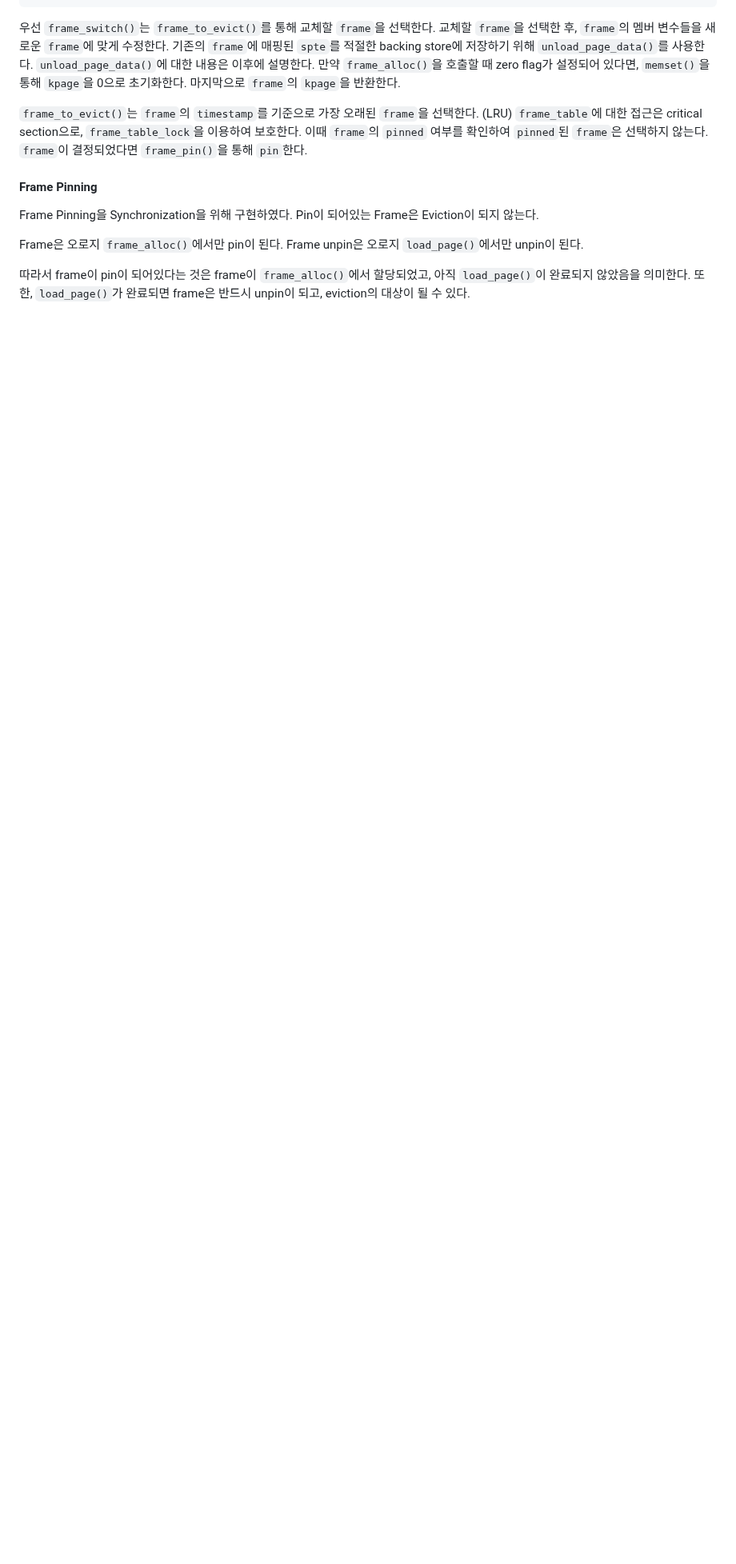
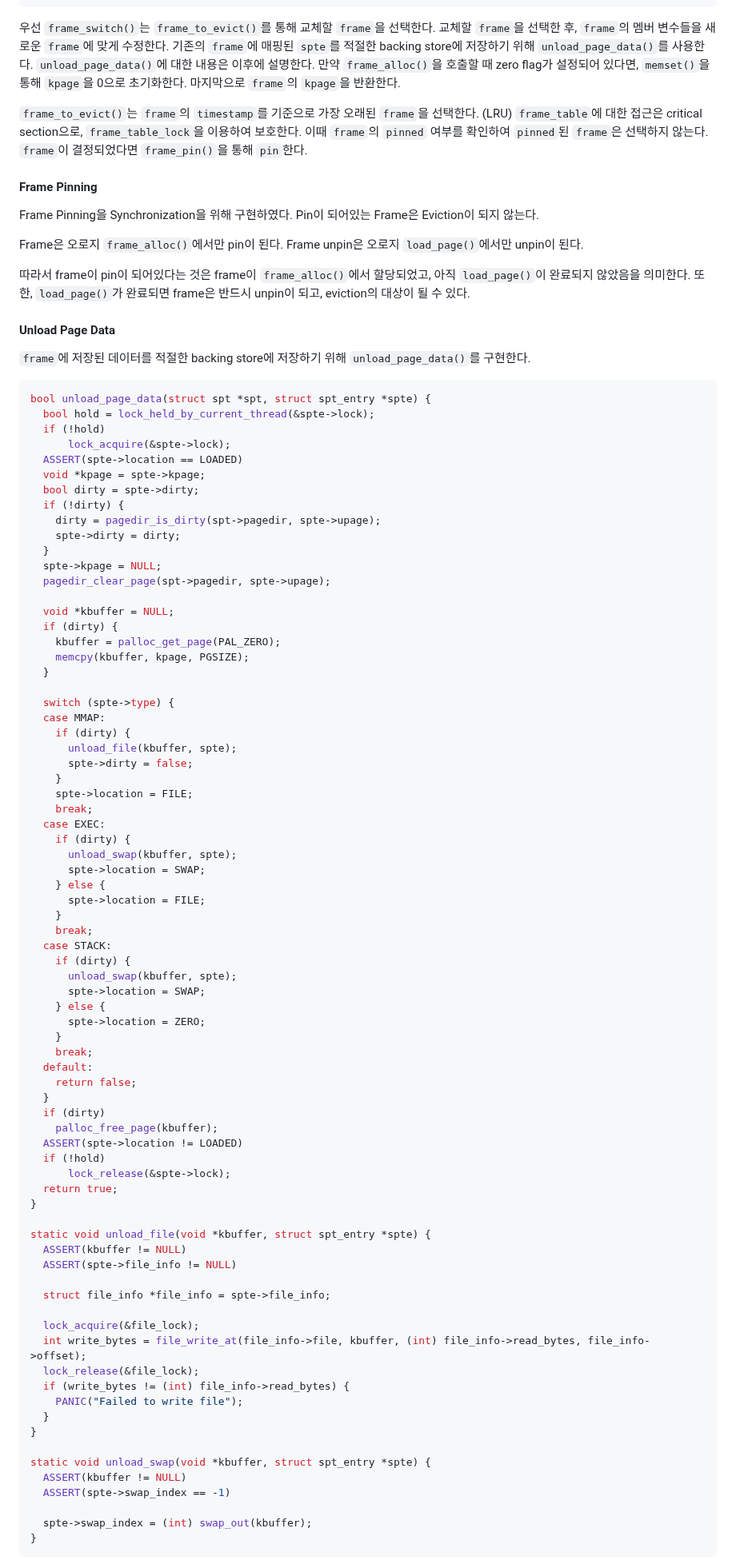
Before and after one commit to happyhappy-jun/CSED312-pintos, a Markdown page: docs/p3/p3_final_report.md, the part around one of its changes. Shown at 80% size. Rendered like a GitHub page; blank space fills up the shorter version.

Commit message:
docs(final): frame table에 unload_page_data 추가

````diff
--- a/docs/p3/p3_final_report.md
+++ b/docs/p3/p3_final_report.md
@@ -210,3 +210,86 @@ Frame unpin은 오로지 `load_page()`에서만 unpin이 된다.
 
 따라서 frame이 pin이 되어있다는 것은 frame이 `frame_alloc()`에서 할당되었고, 아직 `load_page()`이 완료되지 않았음을 의미한다.
 또한, `load_page()`가 완료되면 frame은 반드시 unpin이 되고, eviction의 대상이 될 수 있다.
+
+#### Unload Page Data
+
+`frame`에 저장된 데이터를 적절한 backing store에 저장하기 위해 `unload_page_data()`를 구현한다.
+
+```c
+bool unload_page_data(struct spt *spt, struct spt_entry *spte) {
+  bool hold = lock_held_by_current_thread(&spte->lock);
+  if (!hold)
+      lock_acquire(&spte->lock);
+  ASSERT(spte->location == LOADED)
+  void *kpage = spte->kpage;
+  bool dirty = spte->dirty;
+  if (!dirty) {
+    dirty = pagedir_is_dirty(spt->pagedir, spte->upage);
+    spte->dirty = dirty;
+  }
+  spte->kpage = NULL;
+  pagedir_clear_page(spt->pagedir, spte->upage);
+
+  void *kbuffer = NULL;
+  if (dirty) {
+    kbuffer = palloc_get_page(PAL_ZERO);
+    memcpy(kbuffer, kpage, PGSIZE);
+  }
+
+  switch (spte->type) {
+  case MMAP:
+    if (dirty) {
+      unload_file(kbuffer, spte);
+      spte->dirty = false;
+    }
+    spte->location = FILE;
+    break;
+  case EXEC:
+    if (dirty) {
+      unload_swap(kbuffer, spte);
+      spte->location = SWAP;
+    } else {
+      spte->location = FILE;
+    }
+    break;
+  case STACK:
+    if (dirty) {
+      unload_swap(kbuffer, spte);
+      spte->location = SWAP;
+    } else {
+      spte->location = ZERO;
+    }
+    break;
+  default:
+    return false;
+  }
+  if (dirty)
+    palloc_free_page(kbuffer);
+  ASSERT(spte->location != LOADED)
+  if (!hold)
+      lock_release(&spte->lock);
+  return true;
+}
+
+static void unload_file(void *kbuffer, struct spt_entry *spte) {
+  ASSERT(kbuffer != NULL)
+  ASSERT(spte->file_info != NULL)
+
+  struct file_info *file_info = spte->file_info;
+
+  lock_acquire(&file_lock);
+  int write_bytes = file_write_at(file_info->file, kbuffer, (int) file_info->read_bytes, file_info->offset);
+  lock_release(&file_lock);
+  if (write_bytes != (int) file_info->read_bytes) {
+    PANIC("Failed to write file");
+  }
+}
+
+static void unload_swap(void *kbuffer, struct spt_entry *spte) {
+  ASSERT(kbuffer != NULL)
+  ASSERT(spte->swap_index == -1)
+
+  spte->swap_index = (int) swap_out(kbuffer);
+}
+```
+
````
Also changed, not shown: other parts of docs/p3/p3_final_report.md (+22 -0 lines).
